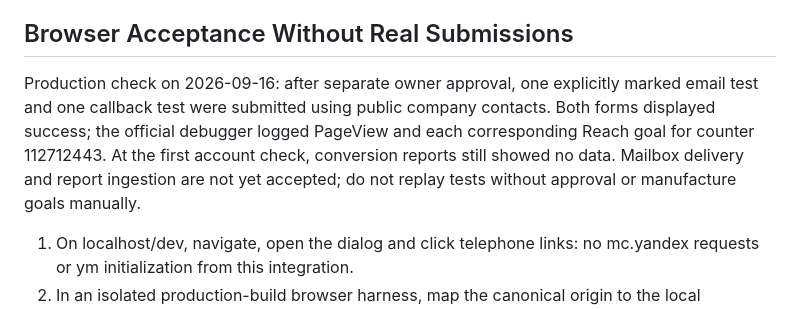
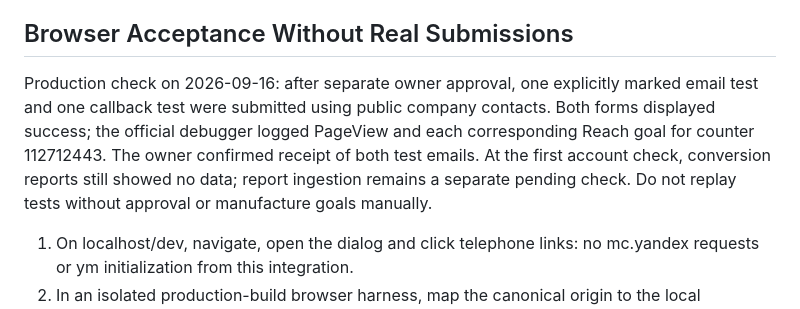
Before and after one commit to justGoty/gazrus-wordpress-local, a Markdown page: web/METRIKA_SETUP.md, the part around the change. Rendered like a GitHub page.

Commit message:
Record live SEO checks and confirmed test email delivery

```diff
--- a/web/METRIKA_SETUP.md
+++ b/web/METRIKA_SETUP.md
@@ -21,7 +21,7 @@ Verified in the account on 2026-09-16: all three exact-match event goals are sav
 
 ## Browser Acceptance Without Real Submissions
 
-Production check on 2026-09-16: after separate owner approval, one explicitly marked email test and one callback test were submitted using public company contacts. Both forms displayed success; the official debugger logged PageView and each corresponding Reach goal for counter 112712443. At the first account check, conversion reports still showed no data. Mailbox delivery and report ingestion are not yet accepted; do not replay tests without approval or manufacture goals manually.
+Production check on 2026-09-16: after separate owner approval, one explicitly marked email test and one callback test were submitted using public company contacts. Both forms displayed success; the official debugger logged PageView and each corresponding Reach goal for counter 112712443. The owner confirmed receipt of both test emails. At the first account check, conversion reports still showed no data; report ingestion remains a separate pending check. Do not replay tests without approval or manufacture goals manually.
 
 1. On localhost/dev, navigate, open the dialog and click telephone links: no mc.yandex requests or ym initialization from this integration.
 2. In an isolated production-build browser harness, map the canonical origin to the local application. Intercept the Metrika tag before navigation and replace it with a local ym spy; block all other Yandex requests. Do not publish mock code or add a production bypass to the host gate.
```
Also changed, not shown: WORKLOG.md (+2 -0 lines), docs/rebuild/SEO_WEBMASTER_REMEDIATION.md (+3 -1 lines).
